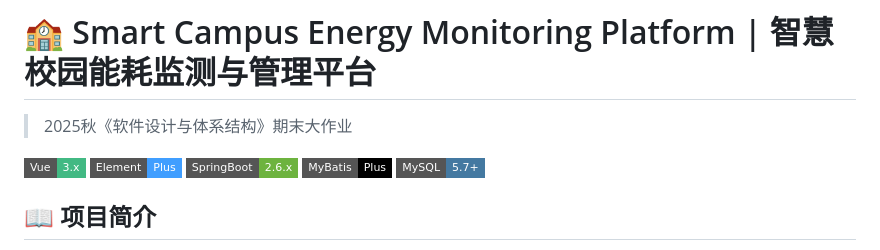
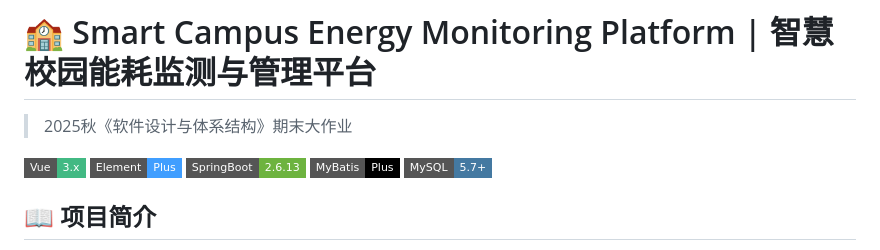
Before and after one commit to shiki0127/Campus-Energy-Management-System, a Markdown page: README.md, the part around the change. Rendered like a GitHub page; badges without logos.

```diff
--- a/README.md
+++ b/README.md
@@ -4,7 +4,7 @@
 
 ![Vue 3](https://img.shields.io/badge/Vue-3.x-42b983?style=flat-square&logo=vue.js)
 ![Element Plus](https://img.shields.io/badge/Element-Plus-409eff?style=flat-square&logo=element)
-![Spring Boot](https://img.shields.io/badge/SpringBoot-2.6.x-6db33f?style=flat-square&logo=springboot)
+![Spring Boot](https://img.shields.io/badge/SpringBoot-2.6.13-6db33f?style=flat-square&logo=springboot)
 ![MyBatis](https://img.shields.io/badge/MyBatis-Plus-000000?style=flat-square)
 ![MySQL](https://img.shields.io/badge/MySQL-5.7+-4479a1?style=flat-square&logo=mysql)
 
```
